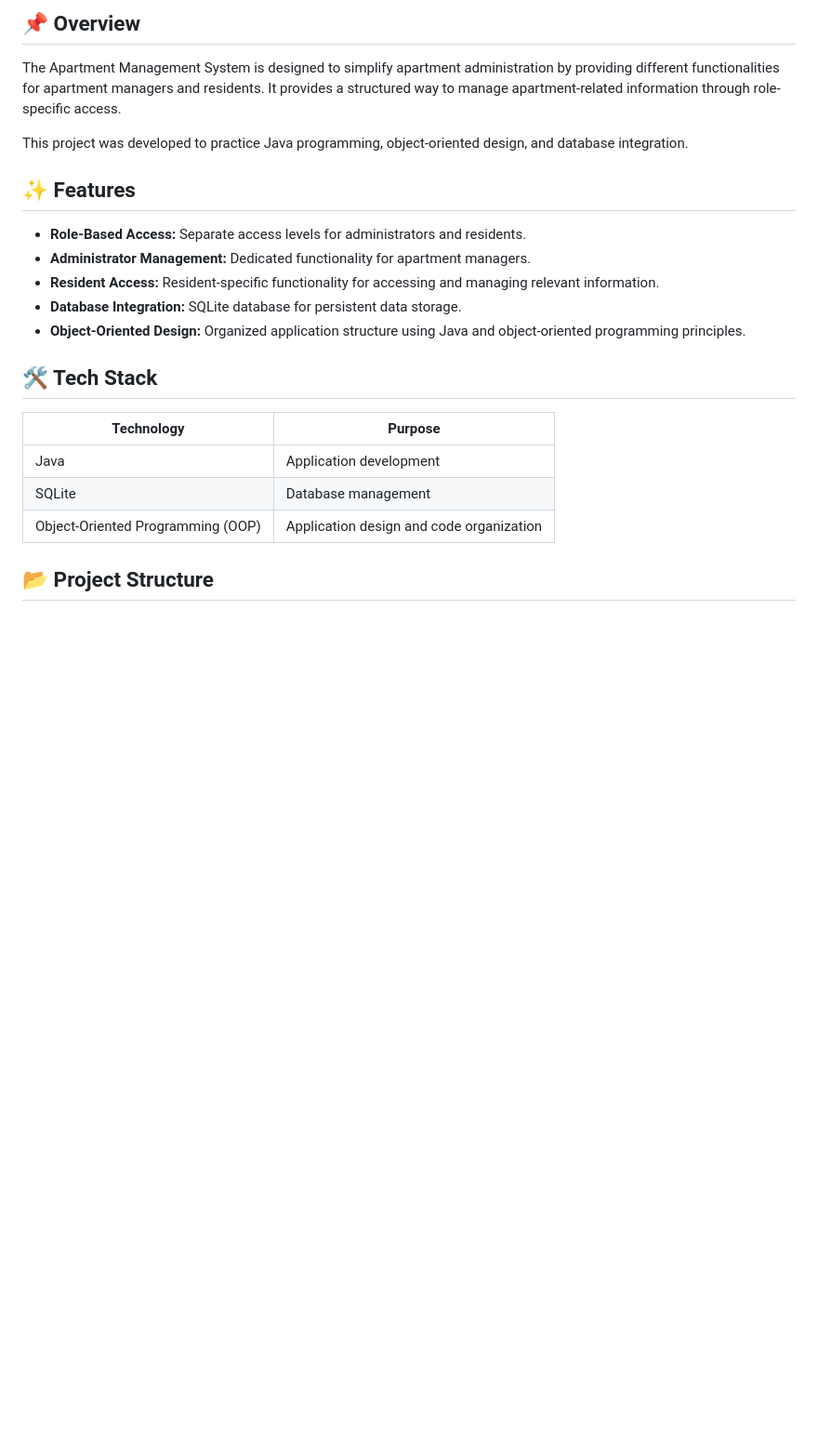
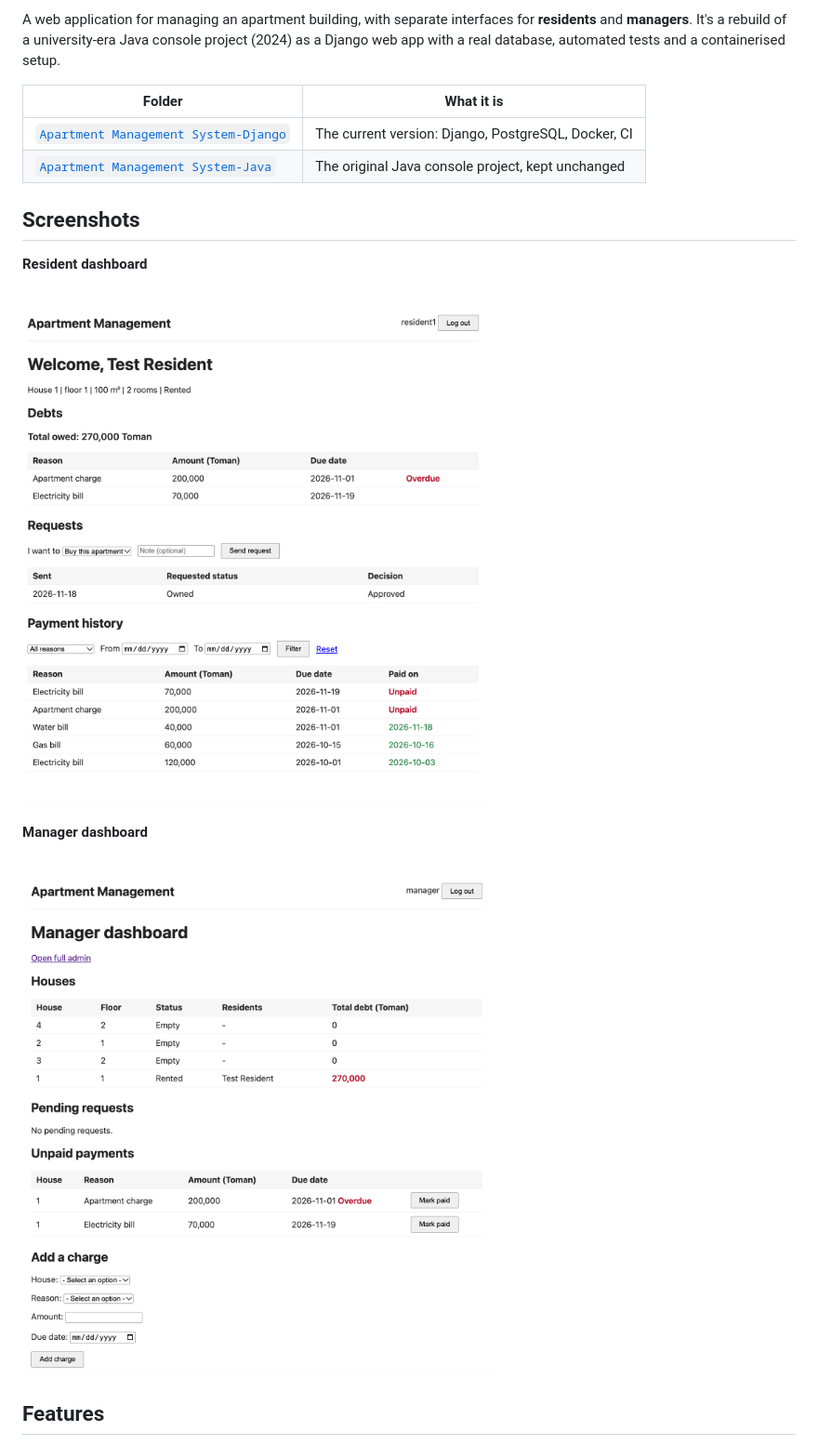
Before and after one commit to mbsoroush/ApartmentManagementSystem, a Markdown page: README.md, the part around one of its changes. Shown at 93% size. Rendered like a GitHub page; pictures changed too: docs/screenshots/manager-dashboard.png (added), docs/screenshots/resident-dashboard.png (added); blank space fills up the shorter version.

```diff
--- a/README.md
+++ b/README.md
@@ -4,25 +4,20 @@ A Java-based application for managing apartment affairs, with separate access le
 
-## 📌 Overview
+A web application for managing an apartment building, with separate interfaces for **residents** and **managers**. It's a rebuild of a university-era Java console project (2024) as a Django web app with a real database, automated tests and a containerised setup.
 
-The Apartment Management System is designed to simplify apartment administration by providing different functionalities for apartment managers and residents. It provides a structured way to manage apartment-related information through role-specific access.
+| Folder | What it is |
+|---|---|
+| [`Apartment Management System-Django`](Apartment%20Management%20System-Django) | The current version: Django, PostgreSQL, Docker, CI |
+| [`Apartment Management System-Java`](Apartment%20Management%20System-Java) | The original Java console project, kept unchanged |
 
-This project was developed to practice Java programming, object-oriented design, and database integration.
+## Screenshots
 
-## ✨ Features
+**Resident dashboard**
 
-- **Role-Based Access:** Separate access levels for administrators and residents.
-- **Administrator Management:** Dedicated functionality for apartment managers.
-- **Resident Access:** Resident-specific functionality for accessing and managing relevant information.
-- **Database Integration:** SQLite database for persistent data storage.
-- **Object-Oriented Design:** Organized application structure using Java and object-oriented programming principles.
+![Resident dashboard](docs/screenshots/resident-dashboard.png)
 
-## 🛠️ Tech Stack
+**Manager dashboard**
 
-| Technology | Purpose |
-|---|---|
-| Java | Application development |
-| SQLite | Database management |
-| Object-Oriented Programming (OOP) | Application design and code organization |
+![Manager dashboard](docs/screenshots/manager-dashboard.png)
 
-## 📂 Project Structure
+## Features
 
```
Also changed, not shown: other parts of README.md (+58 -46 lines), 1 other file.
